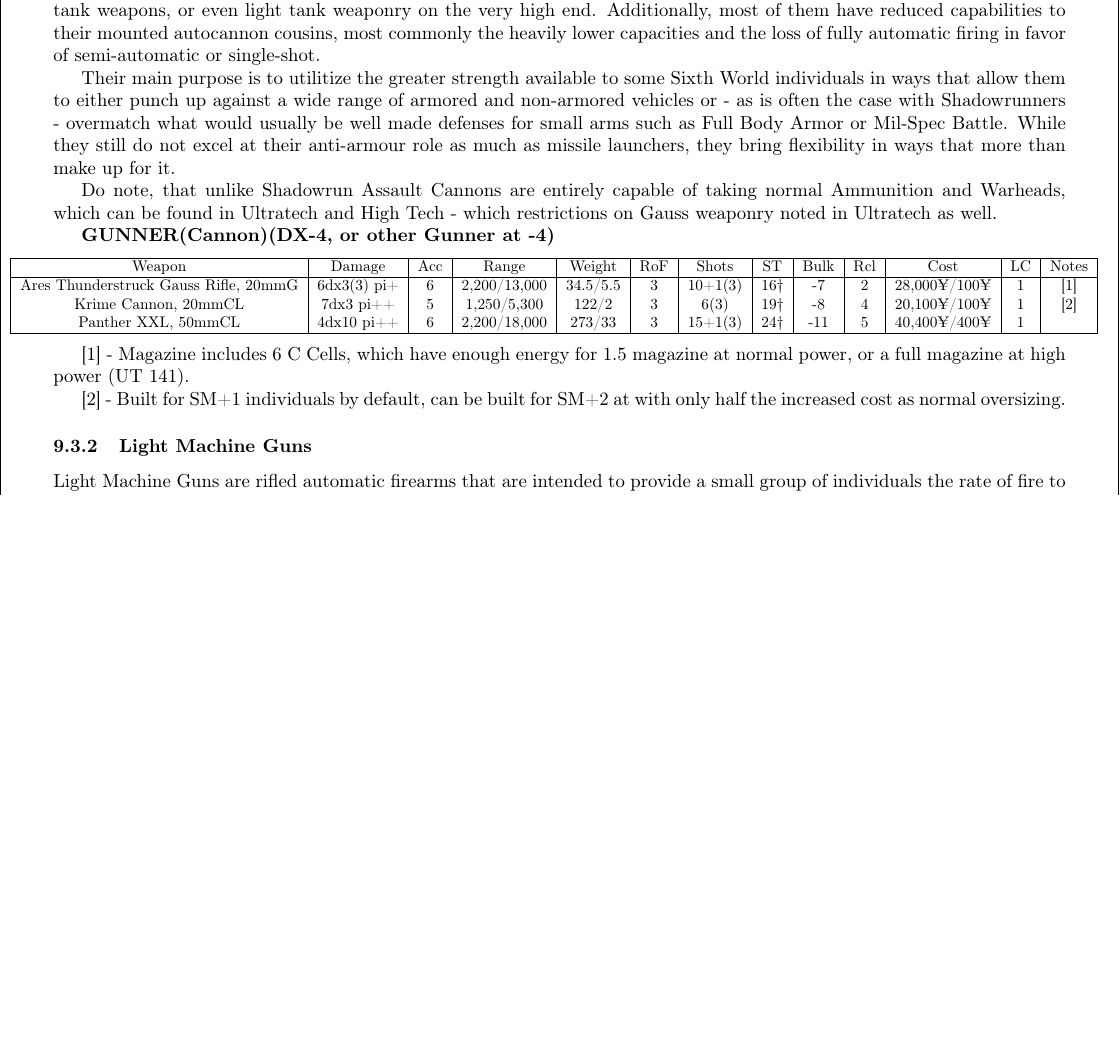
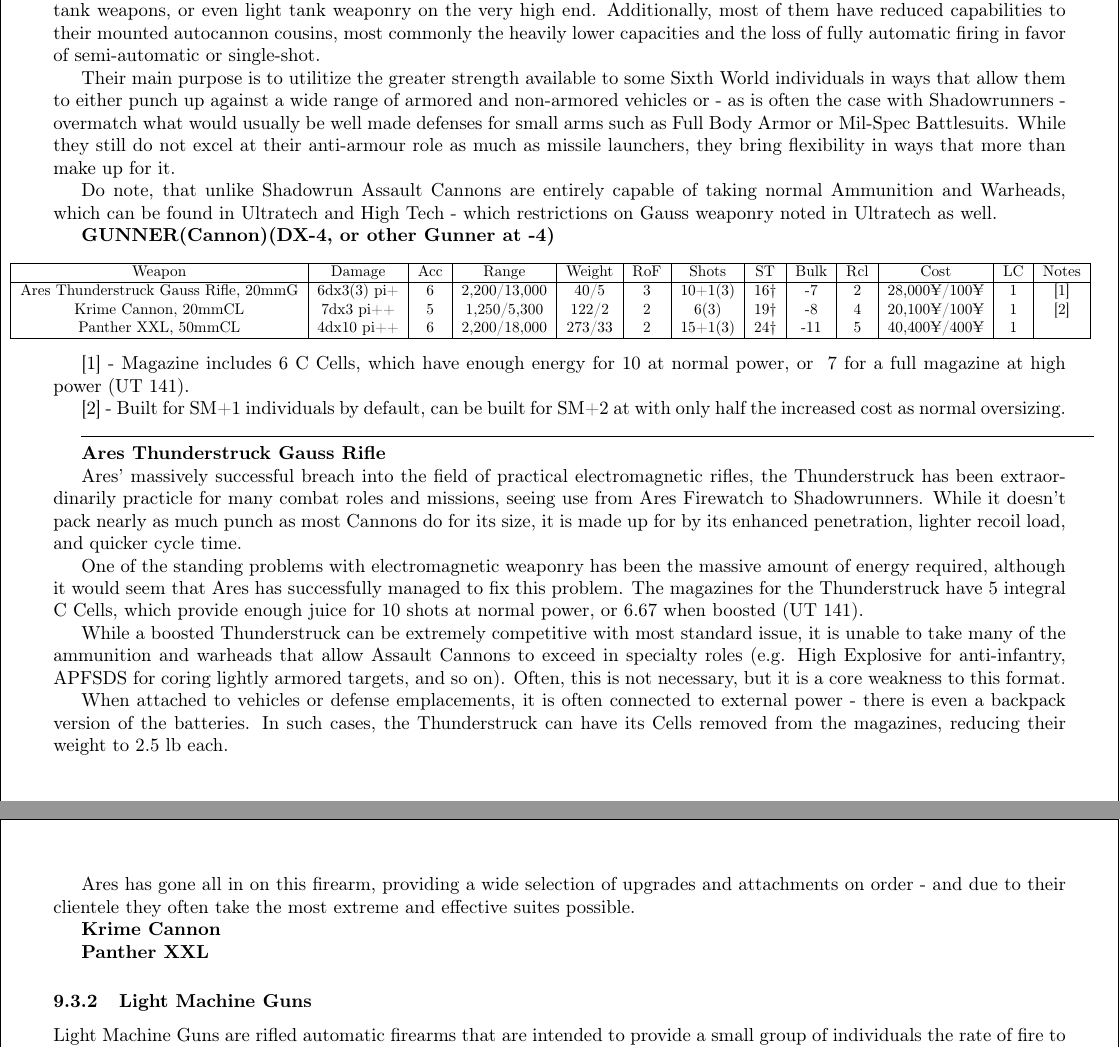
Before and after one commit to ingeanus/GURPS_Shadowrun_LaTEX, a LaTeX document (main.tex, which reads equipment.tex): part of page 110 of 154 before the commit and two parts of pages 110 and 111 of 154 after it, the two joined at a grey line, cut so that both start at the same text, the shorter picture padded with empty space. Compiled offline with pdfLaTeX.

Commit message:
Made some changes to equipment

```diff
--- a/equipment.tex
+++ b/equipment.tex
@@ -161,7 +161,7 @@
 
 Assault Cannons are a curious development of the Sixth World, born out of the increased physical capabilities available through goblinization, cyberware, and awakenings all pushing the limits of what would traditionally be considered a small-arm. The Assault Cannons themselves are cannons (both smoothbore and rifled) designed for the form factor of a metahuman footsoldier's squad level armament while remaining loaded with large rounds traditionally used for autocannons, light-anti-tank weapons, or even light tank weaponry on the very high end. Additionally, most of them have reduced capabilities to their mounted autocannon cousins, most commonly the heavily lower capacities and the loss of fully automatic firing in favor of semi-automatic or single-shot.
 
-Their main purpose is to utilitize the greater strength available to some Sixth World individuals in ways that allow them to either punch up against a wide range of armored and non-armored vehicles or - as is often the case with Shadowrunners - overmatch what would usually be well made defenses for small arms such as Full Body Armor or Mil-Spec Battle. While they still do not excel at their anti-armour role as much as missile launchers, they bring flexibility in ways that more than make up for it.
+Their main purpose is to utilitize the greater strength available to some Sixth World individuals in ways that allow them to either punch up against a wide range of armored and non-armored vehicles or - as is often the case with Shadowrunners - overmatch what would usually be well made defenses for small arms such as Full Body Armor or Mil-Spec Battlesuits. While they still do not excel at their anti-armour role as much as missile launchers, they bring flexibility in ways that more than make up for it.
 
 Do note, that unlike Shadowrun Assault Cannons are entirely capable of taking normal Ammunition and Warheads, which can be found in Ultratech and High Tech - which restrictions on Gauss weaponry noted in Ultratech as well.
 
@@ -173,18 +173,38 @@
 				\hline
 				Weapon & Damage & Acc & Range & Weight & RoF & Shots & ST & Bulk & Rcl & Cost & LC & Notes \\
 				\hline
-				Ares Thunderstruck Gauss Rifle, 20mmG & 6dx3(3) pi+ & 6 & 2,200/13,000 & 34.5/5.5 & 3 & 10+1(3) & 16† & -7 & 2 & 28,000¥/100¥ & 1 & [1] \\
-				Krime Cannon, 20mmCL & 7dx3 pi++ & 5 & 1,250/5,300 & 122/2 & 3 & 6(3) & 19† & -8 & 4 & 20,100¥/100¥ & 1 & [2] \\
-				Panther XXL, 50mmCL & 4dx10 pi++ & 6 &  2,200/18,000 & 273/33 & 3 & 15+1(3) & 24† & -11 & 5 & 40,400¥/400¥ & 1 &  \\
+				Ares Thunderstruck Gauss Rifle, 20mmG & 6dx3(3) pi+ & 6 & 2,200/13,000 & 40/5 & 3 & 10+1(3) & 16† & -7 & 2 & 28,000¥/100¥ & 1 & [1] \\
+				Krime Cannon, 20mmCL & 7dx3 pi++ & 5 & 1,250/5,300 & 122/2 & 2 & 6(3) & 19† & -8 & 4 & 20,100¥/100¥ & 1 & [2] \\
+				Panther XXL, 50mmCL & 4dx10 pi++ & 6 &  2,200/18,000 & 273/33 & 2 & 15+1(3) & 24† & -11 & 5 & 40,400¥/400¥ & 1 &  \\
 				\hline
 			\end{tabular}
 		}
 	\end{adjustwidth}
 \end{center}
 
-[1] - Magazine includes 6 C Cells, which have enough energy for 1.5 magazine at normal power, or a full magazine at high power (UT 141).
+[1] - Magazine includes 6 C Cells, which have enough energy for 10 at normal power, or ~7 for a full magazine at high power (UT 141).
 
 [2] - Built for SM+1 individuals by default, can be built for SM+2 at with only half the increased cost as normal oversizing.
+
+\par\rule{\textwidth}{0.5pt}
+
+\textbf{Ares Thunderstruck Gauss Rifle}
+
+Ares' massively successful breach into the field of practical electromagnetic rifles, the Thunderstruck has been extraordinarily practicle for many combat roles and missions, seeing use from Ares Firewatch to Shadowrunners. While it doesn't pack nearly as much punch as most Cannons do for its size, it is made up for by its enhanced penetration, lighter recoil load, and quicker cycle time.
+
+One of the standing problems with electromagnetic weaponry has been the massive amount of energy required, although it would seem that Ares has successfully managed to fix this problem. The magazines for the Thunderstruck have 5 integral C Cells, which provide enough juice for 10 shots at normal power, or 6.67 when boosted (UT 141).
+
+While a boosted Thunderstruck can be extremely competitive with most standard issue, it is unable to take many of the ammunition and warheads that allow Assault Cannons to exceed in specialty roles (e.g. High Explosive for anti-infantry, APFSDS for coring lightly armored targets, and so on). Often, this is not necessary, but it is a core weakness to this format.
+
+When attached to vehicles or defense emplacements, it is often connected to external power - there is even a backpack version of the batteries. In such cases, the Thunderstruck can have its Cells removed from the magazines, reducing their weight to 2.5 lb each.
+
+Ares has gone all in on this firearm, providing a wide selection of upgrades and attachments on order - and due to their clientele they often take the most extreme and effective suites possible.
+
+\textbf{Krime Cannon}
+
+
+
+\textbf{Panther XXL}
 
 \subsubsection{Light Machine Guns}
 
```
Also changed, not shown: behind_the_screen.tex (+1 -1 lines).
